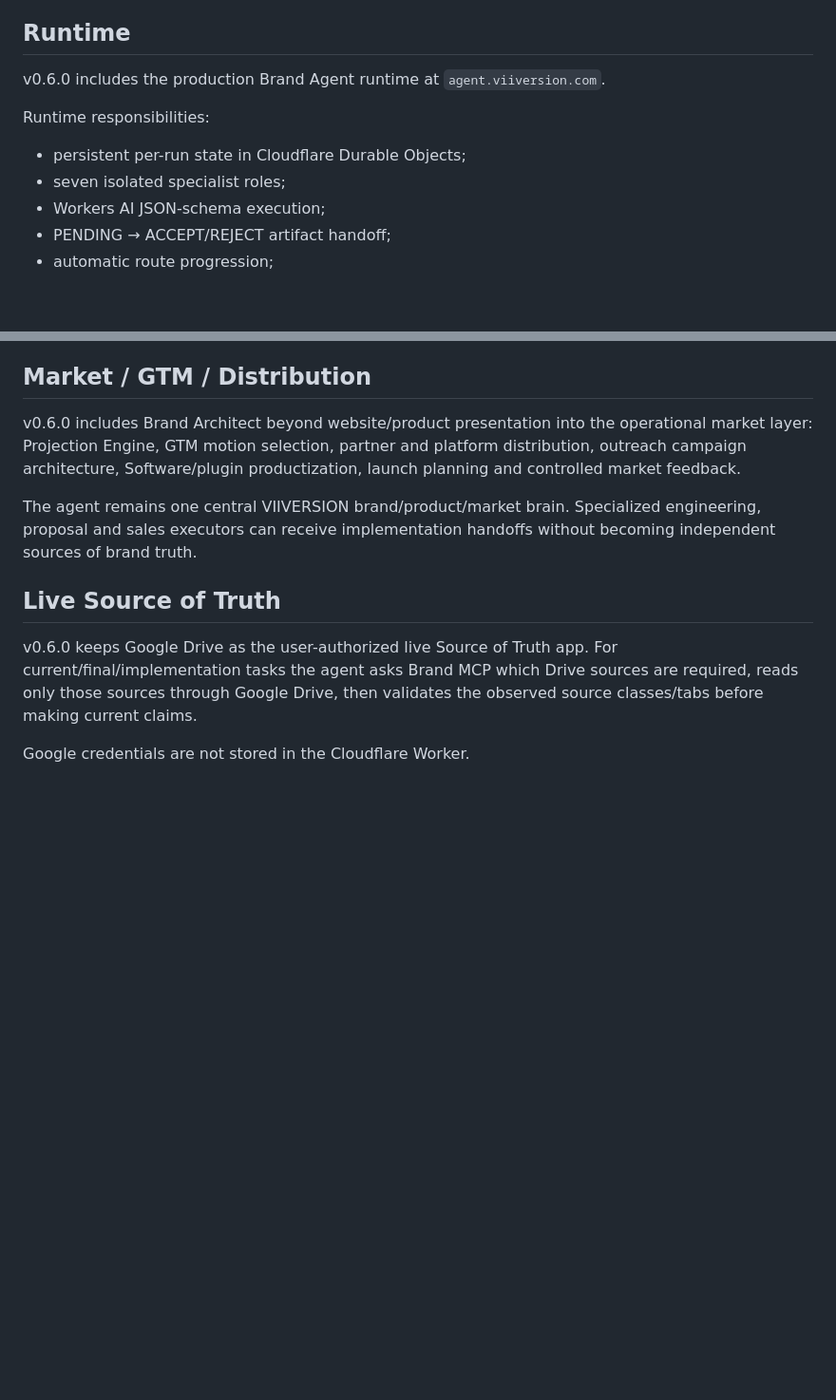
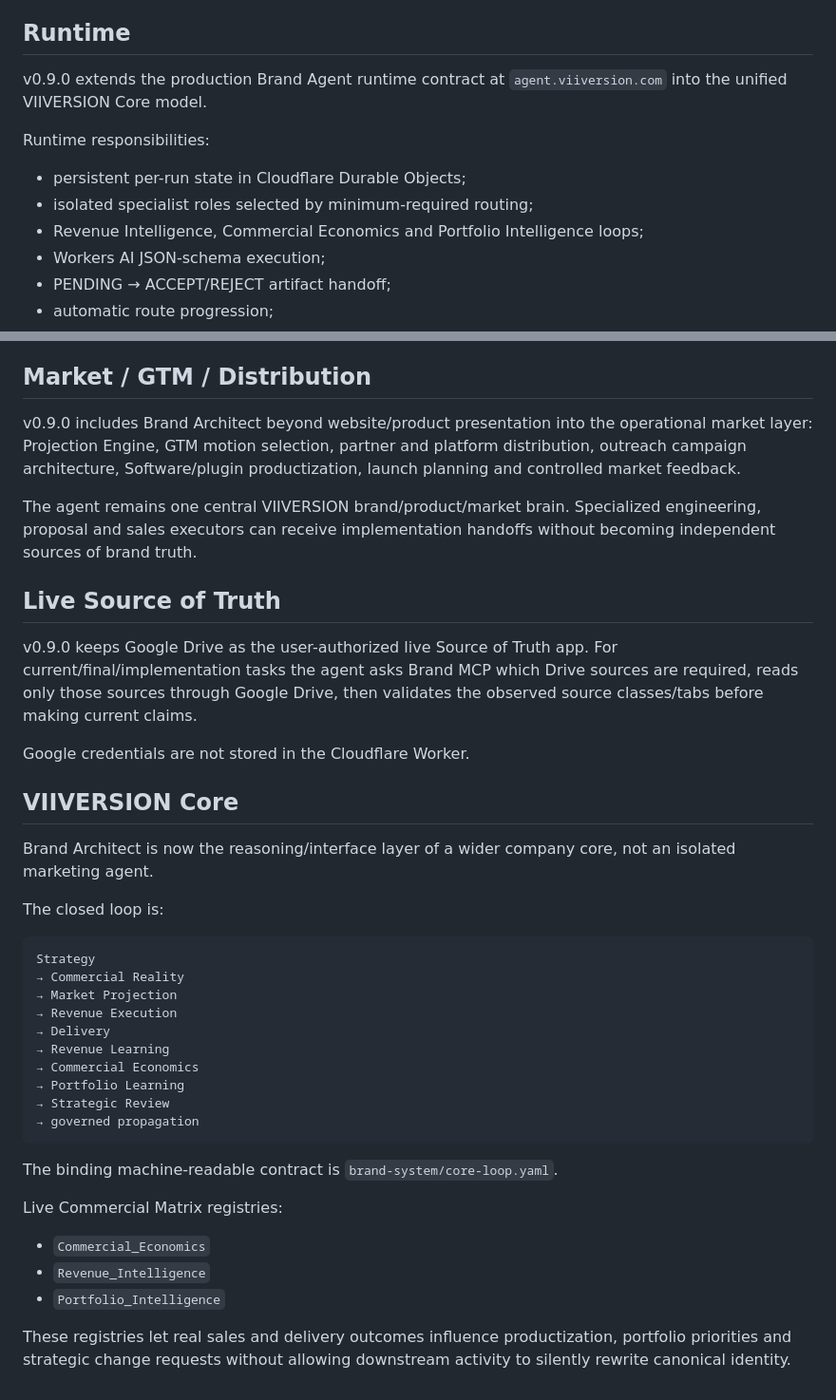
Before and after one commit to mirozdanie6v/viiversion, a Markdown page: README.md, 2 parts joined by grey strips. Shown at 95% size. Drawn GitHub-style; blank space fills up the shorter version.

Commit message:
brand core: document unified positioning product revenue loop

````diff
--- a/README.md
+++ b/README.md
@@ -70,11 +70,12 @@ It must not silently:
 
 ## Runtime
 
-v0.6.0 includes the production Brand Agent runtime at `agent.viiversion.com`.
+v0.9.0 extends the production Brand Agent runtime contract at `agent.viiversion.com` into the unified VIIVERSION Core model.
 
 Runtime responsibilities:
 - persistent per-run state in Cloudflare Durable Objects;
-- seven isolated specialist roles;
+- isolated specialist roles selected by minimum-required routing;
+- Revenue Intelligence, Commercial Economics and Portfolio Intelligence loops;
 - Workers AI JSON-schema execution;
 - PENDING → ACCEPT/REJECT artifact handoff;
 - automatic route progression;
@@ -90,7 +91,7 @@ credentials are never copied into the Worker.
 
 ## Market / GTM / Distribution
 
-v0.6.0 includes Brand Architect beyond website/product presentation into the
+v0.9.0 includes Brand Architect beyond website/product presentation into the
 operational market layer: Projection Engine, GTM motion selection, partner and
 platform distribution, outreach campaign architecture, Software/plugin
 productization, launch planning and controlled market feedback.
@@ -102,9 +103,41 @@ without becoming independent sources of brand truth.
 
 ## Live Source of Truth
 
-v0.6.0 keeps Google Drive as the user-authorized live Source of Truth app.
+v0.9.0 keeps Google Drive as the user-authorized live Source of Truth app.
 For current/final/implementation tasks the agent asks Brand MCP which Drive
 sources are required, reads only those sources through Google Drive, then
 validates the observed source classes/tabs before making current claims.
 
 Google credentials are not stored in the Cloudflare Worker.
+
+
+## VIIVERSION Core
+
+Brand Architect is now the reasoning/interface layer of a wider company core,
+not an isolated marketing agent.
+
+The closed loop is:
+
+```text
+Strategy
+→ Commercial Reality
+→ Market Projection
+→ Revenue Execution
+→ Delivery
+→ Revenue Learning
+→ Commercial Economics
+→ Portfolio Learning
+→ Strategic Review
+→ governed propagation
+```
+
+The binding machine-readable contract is `brand-system/core-loop.yaml`.
+
+Live Commercial Matrix registries:
+- `Commercial_Economics`
+- `Revenue_Intelligence`
+- `Portfolio_Intelligence`
+
+These registries let real sales and delivery outcomes influence productization,
+portfolio priorities and strategic change requests without allowing downstream
+activity to silently rewrite canonical identity.
````
